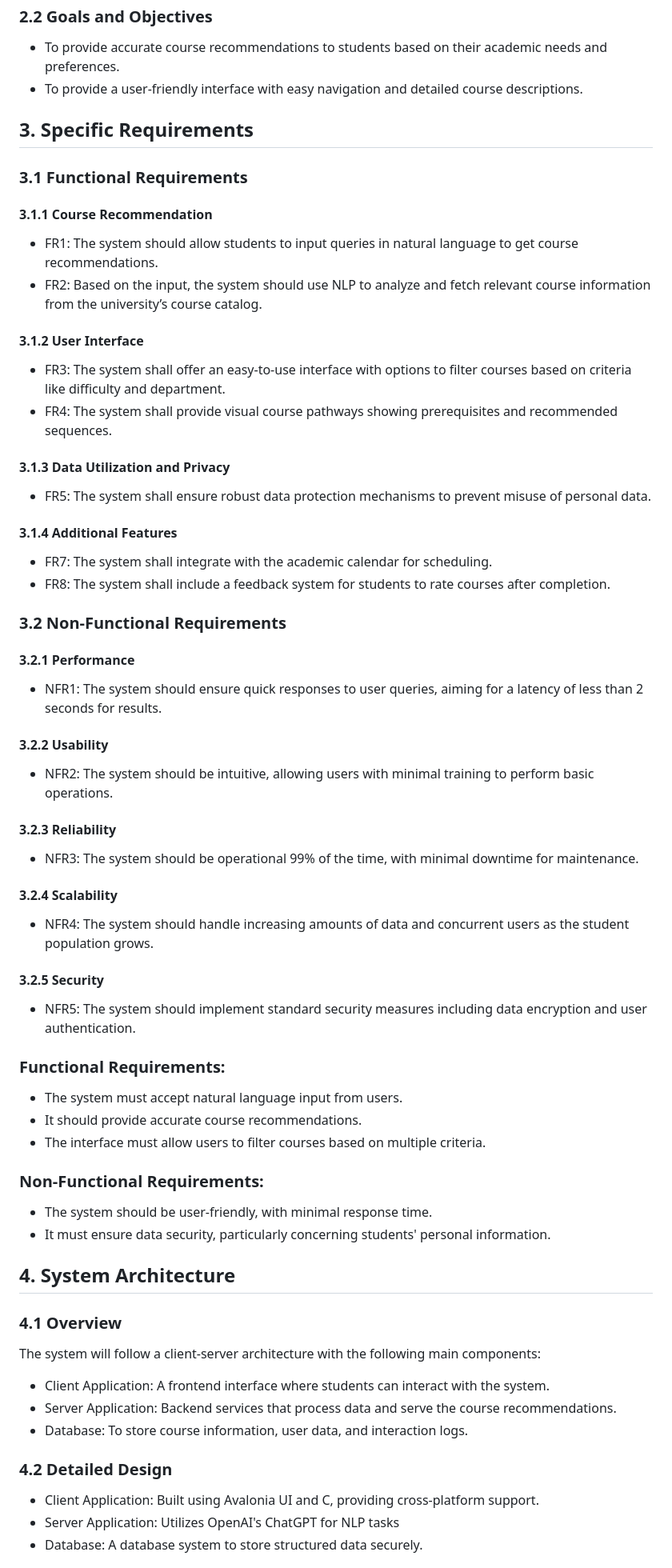
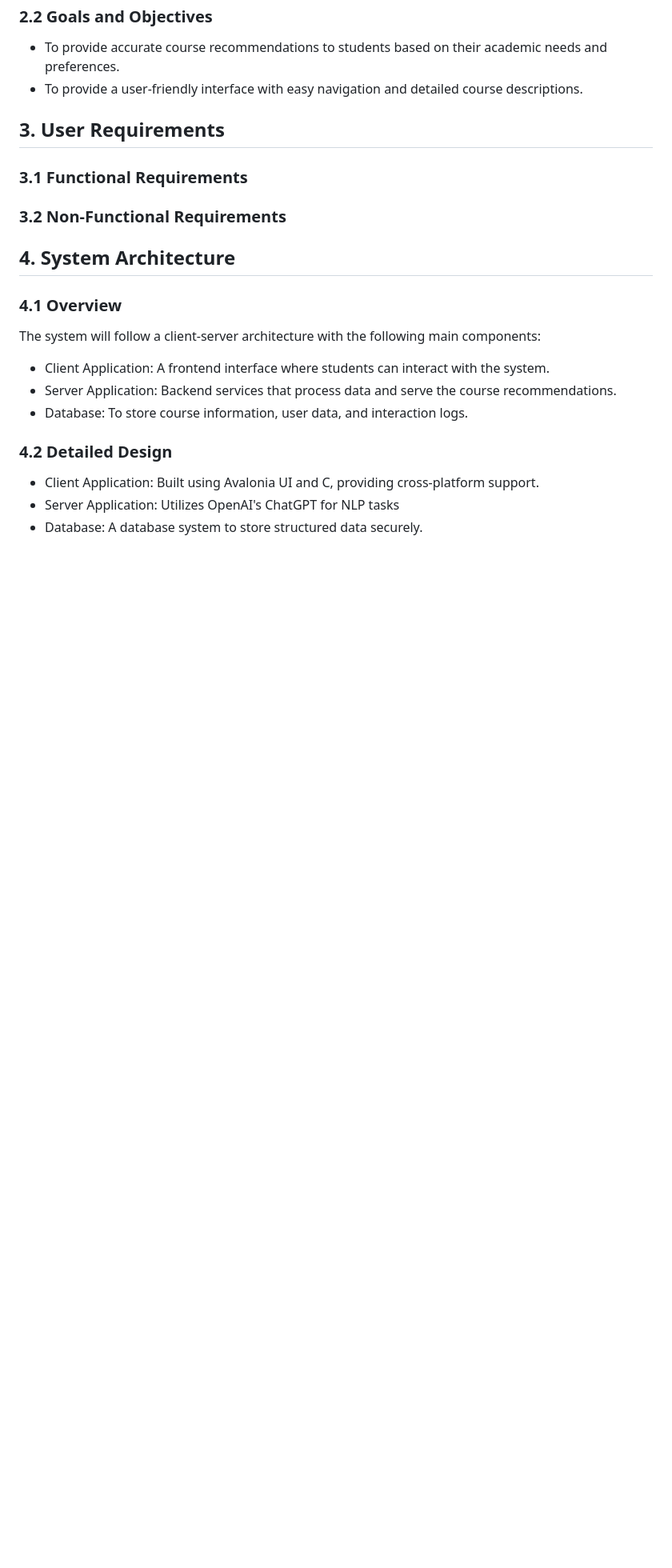
Before and after one commit to lxymahatma/PBL3, a Markdown page: Writerside/topics/Requirements-Specification-Document.md, the part around the change printed below. Shown: that part at 80% size. GitHub-like rendering; blank space fills up the shorter version.

```diff
--- a/Writerside/topics/Requirements-Specification-Document.md
+++ b/Writerside/topics/Requirements-Specification-Document.md
@@ -51,61 +51,11 @@ to offer a seamless course selection process, supporting students in meeting the
 * To provide accurate course recommendations to students based on their academic needs and preferences.
 * To provide a user-friendly interface with easy navigation and detailed course descriptions.
 
-## 3. Specific Requirements
+## 3. User Requirements
 
 ### 3.1 Functional Requirements
 
-#### 3.1.1 Course Recommendation
-
-* FR1: The system should allow students to input queries in natural language to get course recommendations.
-* FR2: Based on the input, the system should use NLP to analyze and fetch relevant course information from the university’s course catalog.
-
-#### 3.1.2 User Interface
-
-* FR3: The system shall offer an easy-to-use interface with options to filter courses based on criteria like difficulty and department.
-* FR4: The system shall provide visual course pathways showing prerequisites and recommended sequences.
-
-#### 3.1.3 Data Utilization and Privacy
-
-* FR5: The system shall ensure robust data protection mechanisms to prevent misuse of personal data.
-
-#### 3.1.4 Additional Features
-
-* FR7: The system shall integrate with the academic calendar for scheduling.
-* FR8: The system shall include a feedback system for students to rate courses after completion.
-
 ### 3.2 Non-Functional Requirements
-
-#### 3.2.1 Performance
-
-* NFR1: The system should ensure quick responses to user queries, aiming for a latency of less than 2 seconds for results.
-
-#### 3.2.2 Usability
-
-* NFR2: The system should be intuitive, allowing users with minimal training to perform basic operations.
-
-#### 3.2.3 Reliability
-
-* NFR3: The system should be operational 99% of the time, with minimal downtime for maintenance.
-
-#### 3.2.4 Scalability
-
-* NFR4: The system should handle increasing amounts of data and concurrent users as the student population grows.
-
-#### 3.2.5 Security
-
-* NFR5: The system should implement standard security measures including data encryption and user authentication.
-
-### Functional Requirements:
-
-* The system must accept natural language input from users.
-* It should provide accurate course recommendations.
-* The interface must allow users to filter courses based on multiple criteria.
-
-### Non-Functional Requirements:
-
-* The system should be user-friendly, with minimal response time.
-* It must ensure data security, particularly concerning students' personal information.
 
 ## 4. System Architecture
 
```
Also changed, not shown: other parts of Writerside/topics/Requirements-Specification-Document.md (+50 -5 lines).
